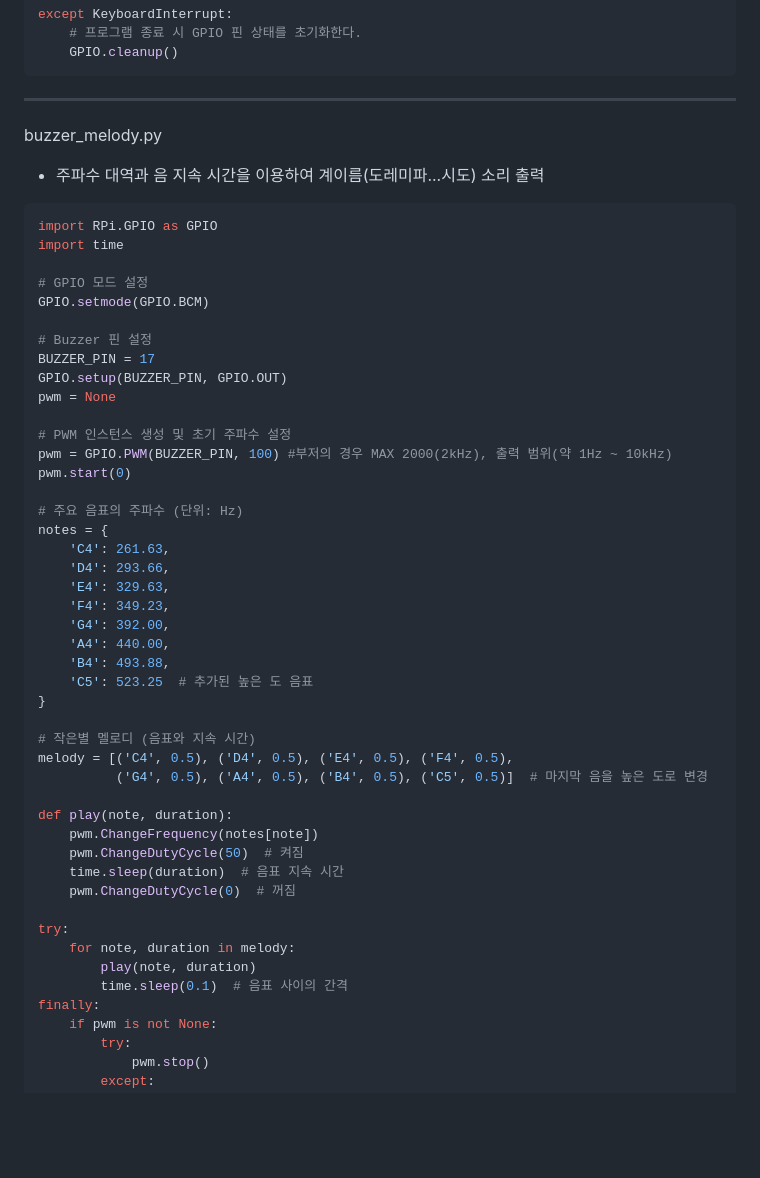
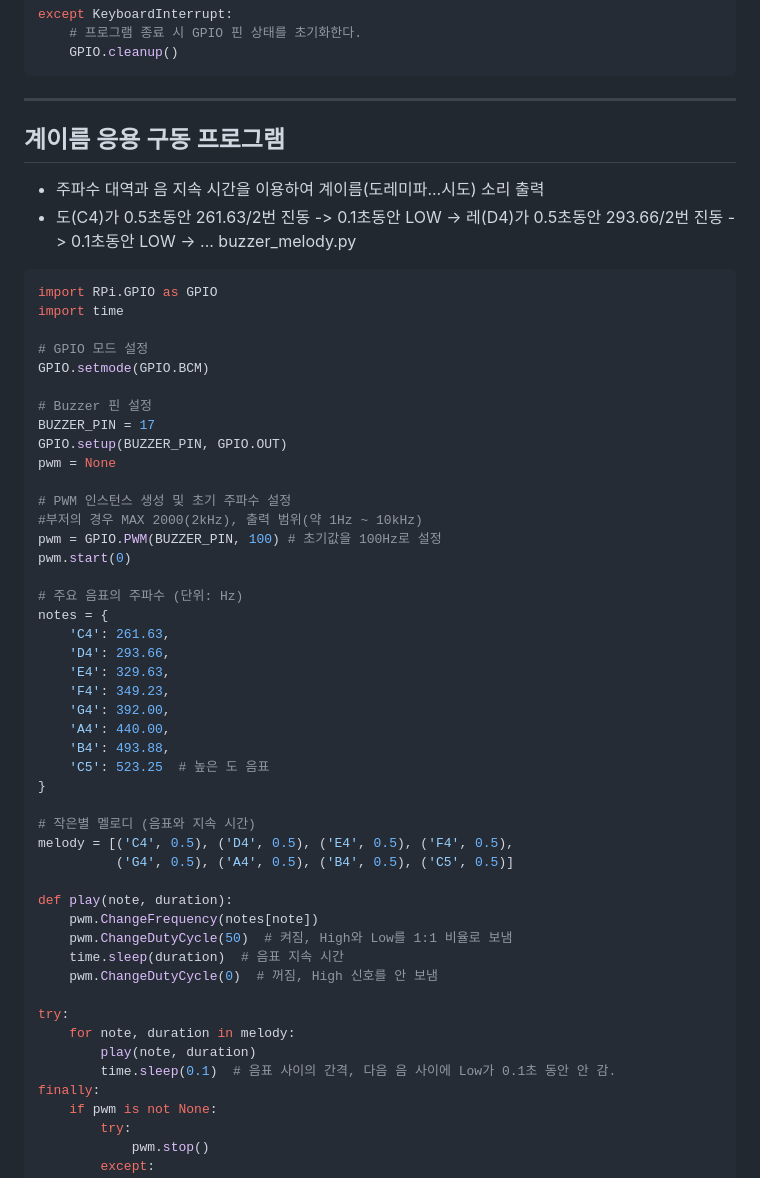
Before and after one commit to HyeonSeoyeon/Raspberry-Pi, a Markdown page: week5-1.md, the part around one of its changes. Drawn GitHub-style; blank space fills up the shorter version.

````diff
--- a/week5-1.md
+++ b/week5-1.md
@@ -30,10 +54,10 @@ except KeyboardInterrupt:
 ```
 
 ---
-
-
+## 계이름 응용 구동 프로그램
+- 주파수 대역과 음 지속 시간을 이용하여 계이름(도레미파...시도) 소리 출력
+- 도(C4)가 0.5초동안 261.63/2번 진동 -> 0.1초동안 LOW -> 레(D4)가 0.5초동안 293.66/2번 진동 ->  0.1초동안 LOW -> ...
 buzzer_melody.py
-- 주파수 대역과 음 지속 시간을 이용하여 계이름(도레미파...시도) 소리 출력
 ```python
 import RPi.GPIO as GPIO
 import time
@@ -47,7 +71,8 @@ GPIO.setup(BUZZER_PIN, GPIO.OUT)
 pwm = None
 
 # PWM 인스턴스 생성 및 초기 주파수 설정
-pwm = GPIO.PWM(BUZZER_PIN, 100) #부저의 경우 MAX 2000(2kHz), 출력 범위(약 1Hz ~ 10kHz)
+#부저의 경우 MAX 2000(2kHz), 출력 범위(약 1Hz ~ 10kHz)
+pwm = GPIO.PWM(BUZZER_PIN, 100) # 초기값을 100Hz로 설정
 pwm.start(0)
 
 # 주요 음표의 주파수 (단위: Hz)
@@ -59,23 +84,23 @@ notes = {
     'G4': 392.00,
     'A4': 440.00,
     'B4': 493.88,
-    'C5': 523.25  # 추가된 높은 도 음표
+    'C5': 523.25  # 높은 도 음표
 }
 
 # 작은별 멜로디 (음표와 지속 시간)
 melody = [('C4', 0.5), ('D4', 0.5), ('E4', 0.5), ('F4', 0.5),
-          ('G4', 0.5), ('A4', 0.5), ('B4', 0.5), ('C5', 0.5)]  # 마지막 음을 높은 도로 변경
+          ('G4', 0.5), ('A4', 0.5), ('B4', 0.5), ('C5', 0.5)]
 
 def play(note, duration):
     pwm.ChangeFrequency(notes[note])
-    pwm.ChangeDutyCycle(50)  # 켜짐
+    pwm.ChangeDutyCycle(50)  # 켜짐, High와 Low를 1:1 비율로 보냄
     time.sleep(duration)  # 음표 지속 시간
-    pwm.ChangeDutyCycle(0)  # 꺼짐
+    pwm.ChangeDutyCycle(0)  # 꺼짐, High 신호를 안 보냄
 
 try:
     for note, duration in melody:
         play(note, duration)
-        time.sleep(0.1)  # 음표 사이의 간격
+        time.sleep(0.1)  # 음표 사이의 간격, 다음 음 사이에 Low가 0.1초 동안 안 감.
 finally:
     if pwm is not None:
         try:
````
Also changed, not shown: other parts of week5-1.md (+25 -1 lines).
